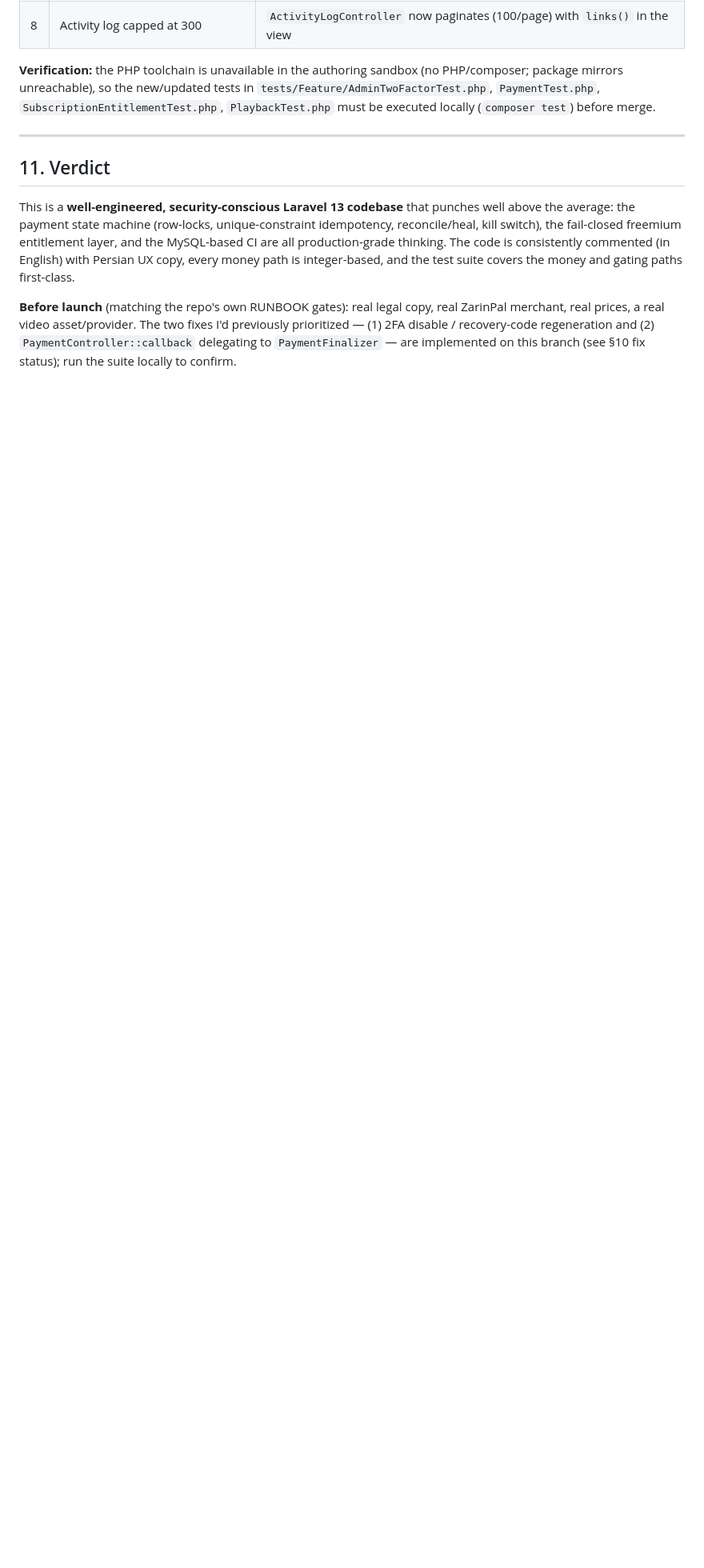
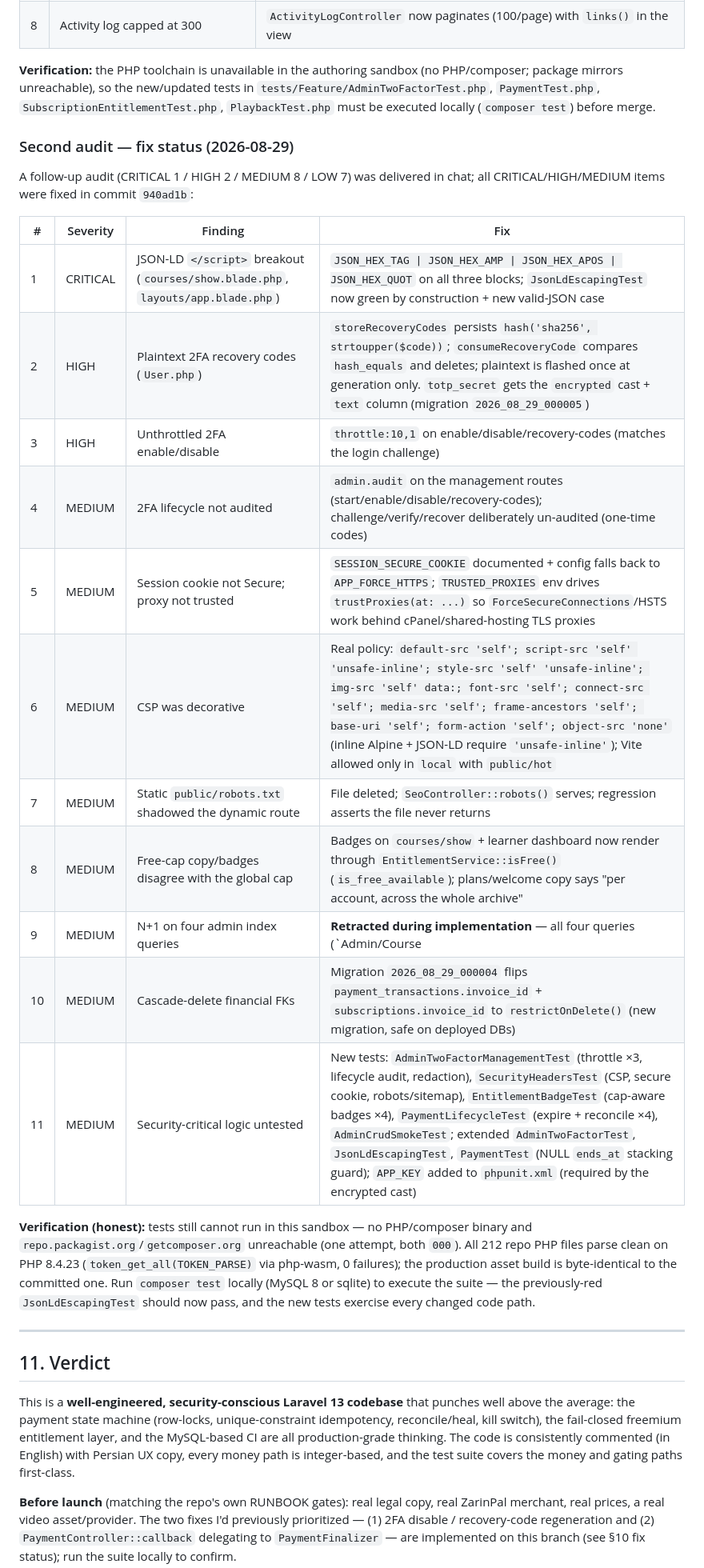
Before and after one commit to AmiraliGhamkhar/broca, a Markdown page: ANALYSIS.md, the part around the change. Shown at 80% size. Drawn GitHub-style; blank space fills up the shorter version.

Commit message:
docs: record second-audit fix status in ANALYSIS.md
Co-authored-by: arena-agent <297053741+arena-agent@users.noreply.github.com>

```diff
--- a/ANALYSIS.md
+++ b/ANALYSIS.md
@@ -353,6 +353,26 @@ All eight functional gaps above were addressed in the `arena/01a04cca-broca` bra
 
 **Verification:** the PHP toolchain is unavailable in the authoring sandbox (no PHP/composer; package mirrors unreachable), so the new/updated tests in `tests/Feature/AdminTwoFactorTest.php`, `PaymentTest.php`, `SubscriptionEntitlementTest.php`, `PlaybackTest.php` must be executed locally (`composer test`) before merge.
 
+### Second audit — fix status (2026-08-29)
+
+A follow-up audit (CRITICAL 1 / HIGH 2 / MEDIUM 8 / LOW 7) was delivered in chat; all CRITICAL/HIGH/MEDIUM items were fixed in commit `940ad1b`:
+
+| # | Severity | Finding | Fix |
+|---|---|---|---|
+| 1 | CRITICAL | JSON-LD `</script>` breakout (`courses/show.blade.php`, `layouts/app.blade.php`) | `JSON_HEX_TAG \| JSON_HEX_AMP \| JSON_HEX_APOS \| JSON_HEX_QUOT` on all three blocks; `JsonLdEscapingTest` now green by construction + new valid-JSON case |
+| 2 | HIGH | Plaintext 2FA recovery codes (`User.php`) | `storeRecoveryCodes` persists `hash('sha256', strtoupper($code))`; `consumeRecoveryCode` compares `hash_equals` and deletes; plaintext is flashed once at generation only. `totp_secret` gets the `encrypted` cast + `text` column (migration `2026_08_29_000005`) |
+| 3 | HIGH | Unthrottled 2FA enable/disable | `throttle:10,1` on enable/disable/recovery-codes (matches the login challenge) |
+| 4 | MEDIUM | 2FA lifecycle not audited | `admin.audit` on the management routes (start/enable/disable/recovery-codes); challenge/verify/recover deliberately un-audited (one-time codes) |
+| 5 | MEDIUM | Session cookie not Secure; proxy not trusted | `SESSION_SECURE_COOKIE` documented + config falls back to `APP_FORCE_HTTPS`; `TRUSTED_PROXIES` env drives `trustProxies(at: ...)` so `ForceSecureConnections`/HSTS work behind cPanel/shared-hosting TLS proxies |
+| 6 | MEDIUM | CSP was decorative | Real policy: `default-src 'self'; script-src 'self' 'unsafe-inline'; style-src 'self' 'unsafe-inline'; img-src 'self' data:; font-src 'self'; connect-src 'self'; media-src 'self'; frame-ancestors 'self'; base-uri 'self'; form-action 'self'; object-src 'none'` (inline Alpine + JSON-LD require `'unsafe-inline'`); Vite allowed only in `local` with `public/hot` |
+| 7 | MEDIUM | Static `public/robots.txt` shadowed the dynamic route | File deleted; `SeoController::robots()` serves; regression asserts the file never returns |
+| 8 | MEDIUM | Free-cap copy/badges disagree with the global cap | Badges on `courses/show` + learner dashboard now render through `EntitlementService::isFree()` (`is_free_available`); plans/welcome copy says "per account, across the whole archive" |
+| 9 | MEDIUM | N+1 on four admin index queries | **Retracted during implementation** — all four queries (`Admin/Course|Video|Note|QuizController::index`) already eager-load (`with('course'/'subject','author','reviewer')`); the earlier grep missed the `->with(...)` lines |
+| 10 | MEDIUM | Cascade-delete financial FKs | Migration `2026_08_29_000004` flips `payment_transactions.invoice_id` + `subscriptions.invoice_id` to `restrictOnDelete()` (new migration, safe on deployed DBs) |
+| 11 | MEDIUM | Security-critical logic untested | New tests: `AdminTwoFactorManagementTest` (throttle ×3, lifecycle audit, redaction), `SecurityHeadersTest` (CSP, secure cookie, robots/sitemap), `EntitlementBadgeTest` (cap-aware badges ×4), `PaymentLifecycleTest` (expire + reconcile ×4), `AdminCrudSmokeTest`; extended `AdminTwoFactorTest`, `JsonLdEscapingTest`, `PaymentTest` (NULL `ends_at` stacking guard); `APP_KEY` added to `phpunit.xml` (required by the encrypted cast) |
+
+**Verification (honest):** tests still cannot run in this sandbox — no PHP/composer binary and `repo.packagist.org`/`getcomposer.org` unreachable (one attempt, both `000`). All 212 repo PHP files parse clean on PHP 8.4.23 (`token_get_all(TOKEN_PARSE)` via php-wasm, 0 failures); the production asset build is byte-identical to the committed one. Run `composer test` locally (MySQL 8 or sqlite) to execute the suite — the previously-red `JsonLdEscapingTest` should now pass, and the new tests exercise every changed code path.
+
 ---
 
 ## 11. Verdict
```
